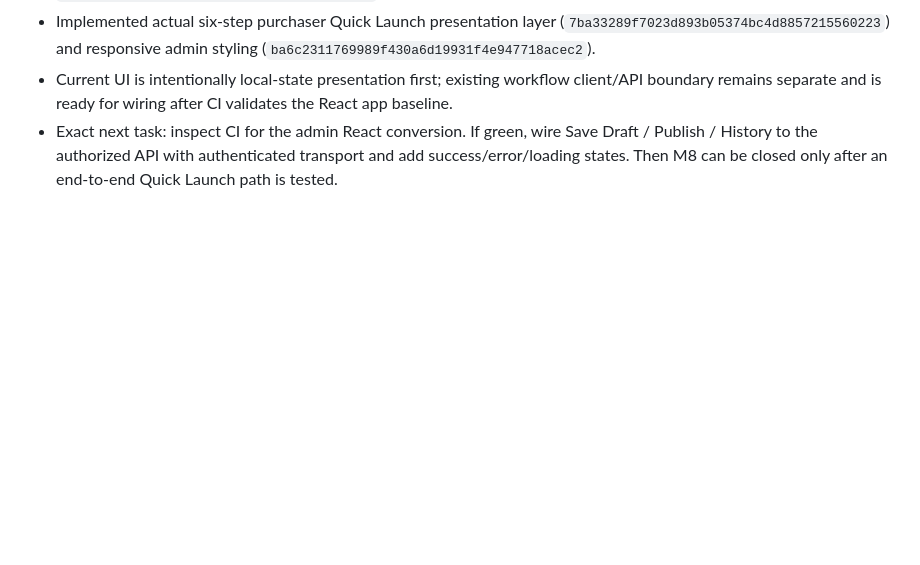
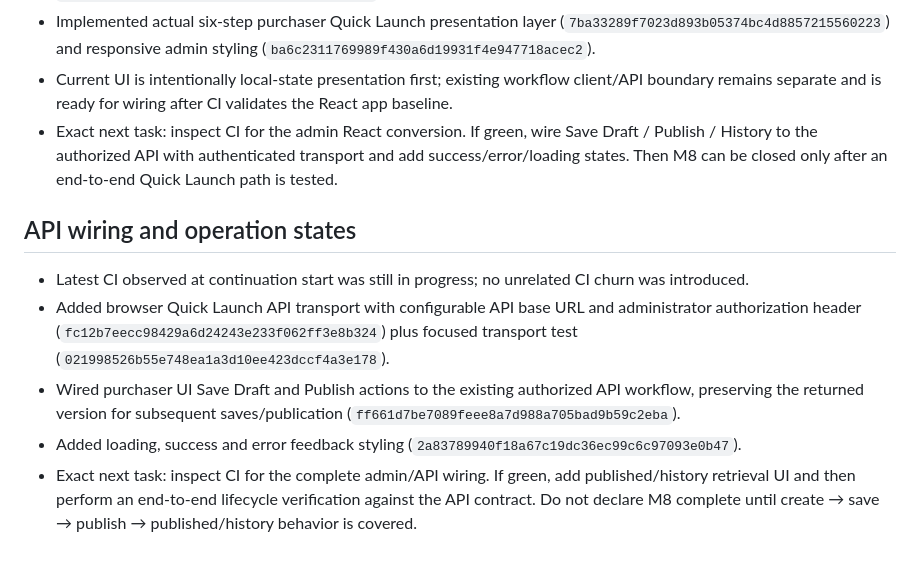
Before and after one commit to satoshi620519/universal-matching-platform, a Markdown page: M8_PROGRESS_CHECKPOINT.md, the part around the change. Drawn GitHub-style; blank space fills up the shorter version.

Commit message:
docs(m8): checkpoint Quick Launch API wiring and operation feedback

```diff
--- a/M8_PROGRESS_CHECKPOINT.md
+++ b/M8_PROGRESS_CHECKPOINT.md
@@ -48,3 +48,11 @@
 - Implemented actual six-step purchaser Quick Launch presentation layer (`7ba33289f7023d893b05374bc4d8857215560223`) and responsive admin styling (`ba6c2311769989f430a6d19931f4e947718acec2`).
 - Current UI is intentionally local-state presentation first; existing workflow client/API boundary remains separate and is ready for wiring after CI validates the React app baseline.
 - Exact next task: inspect CI for the admin React conversion. If green, wire Save Draft / Publish / History to the authorized API with authenticated transport and add success/error/loading states. Then M8 can be closed only after an end-to-end Quick Launch path is tested.
+
+
+## API wiring and operation states
+- Latest CI observed at continuation start was still in progress; no unrelated CI churn was introduced.
+- Added browser Quick Launch API transport with configurable API base URL and administrator authorization header (`fc12b7eecc98429a6d24243e233f062ff3e8b324`) plus focused transport test (`021998526b55e748ea1a3d10ee423dccf4a3e178`).
+- Wired purchaser UI Save Draft and Publish actions to the existing authorized API workflow, preserving the returned version for subsequent saves/publication (`ff661d7be7089feee8a7d988a705bad9b59c2eba`).
+- Added loading, success and error feedback styling (`2a83789940f18a67c19dc36ec99c6c97093e0b47`).
+- Exact next task: inspect CI for the complete admin/API wiring. If green, add published/history retrieval UI and then perform an end-to-end lifecycle verification against the API contract. Do not declare M8 complete until create → save → publish → published/history behavior is covered.
```
